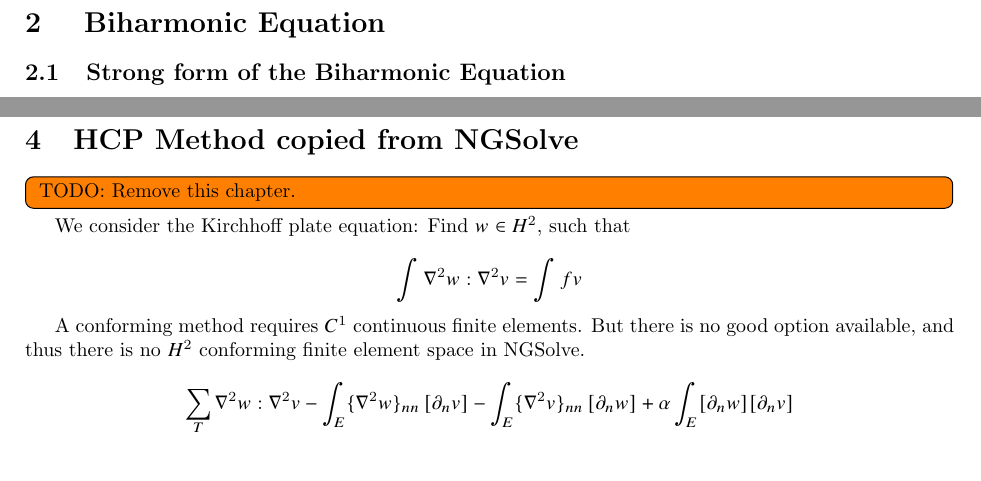
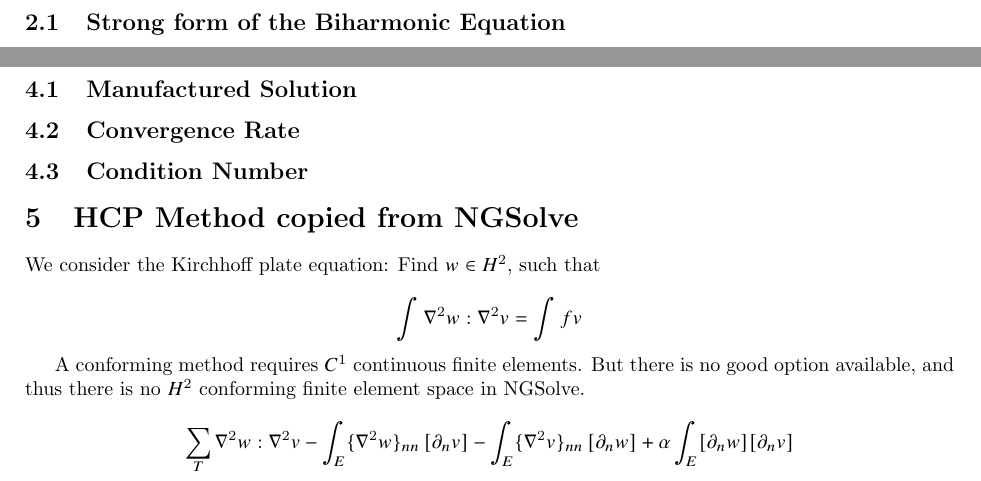
Before and after one commit to isakhammer/master_thesis, a LaTeX document (latex/main.tex, which reads latex/CIP.tex): two parts of pages 3 and 10 of 12 before the commit and two parts of pages 3 and 11 of 13 after it, joined at a grey line, cut at the place of the change. Compiled offline with pdfLaTeX.

Commit message:
Added sections for numerical results

```diff
--- a/latex/CIP.tex
+++ b/latex/CIP.tex
@@ -374,10 +374,23 @@ Hence, we have equivalent Céa's lemma for the CP method.
 \]
 
 
+\newpage
+\section{Numerical Results}%
+\label{sec:numerical_results}
+
+\subsection{Manufactured Solution}%
+\label{sub:manufactured_solution}
+
+\subsection{Convergence Rate}%
+\label{sub:convergence_rate}
+
+\subsection{Condition Number}%
+\label{sub:condition_number}
+
+
 
 \section{HCP Method copied from NGSolve}%
 \label{ssub:hc0ip_method_from_ngsolve}
-\todo[inline]{ TODO: Remove this chapter. }
 
 We consider the Kirchhoff plate equation: Find $w \in H^2$, such that
 
```
